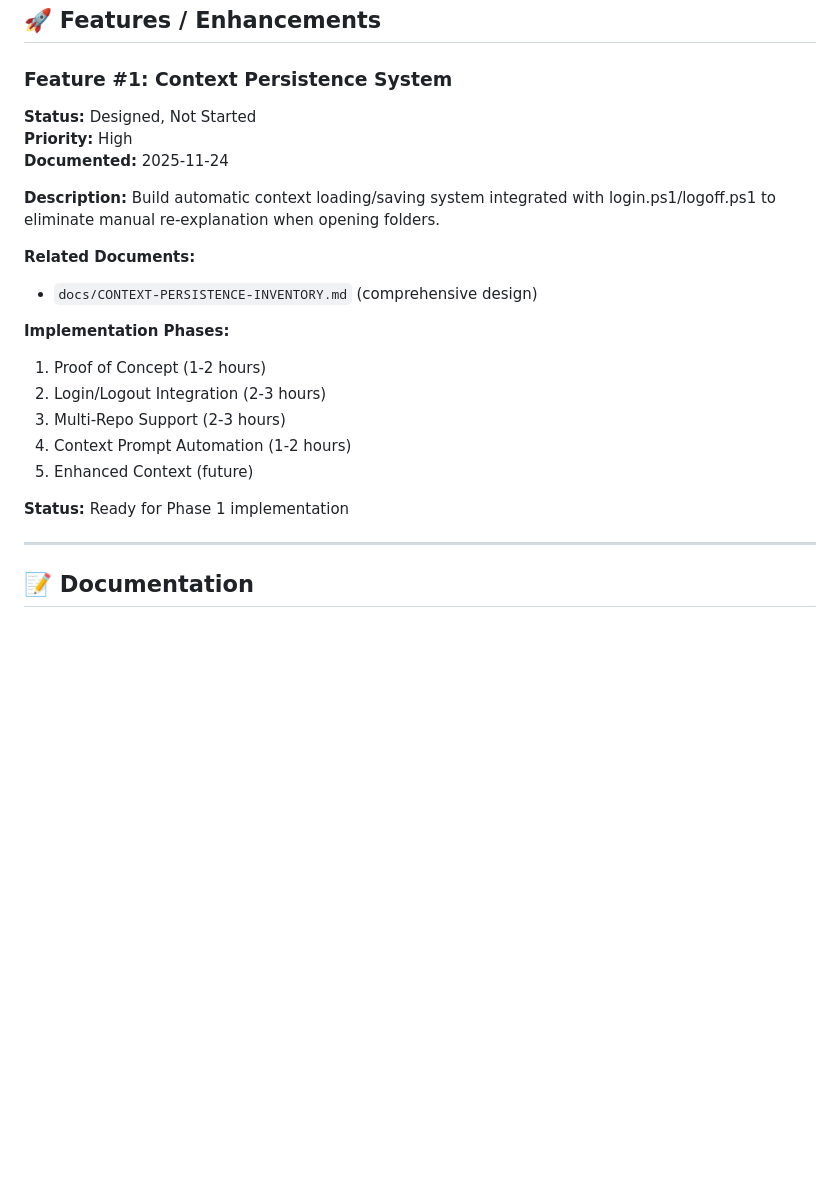
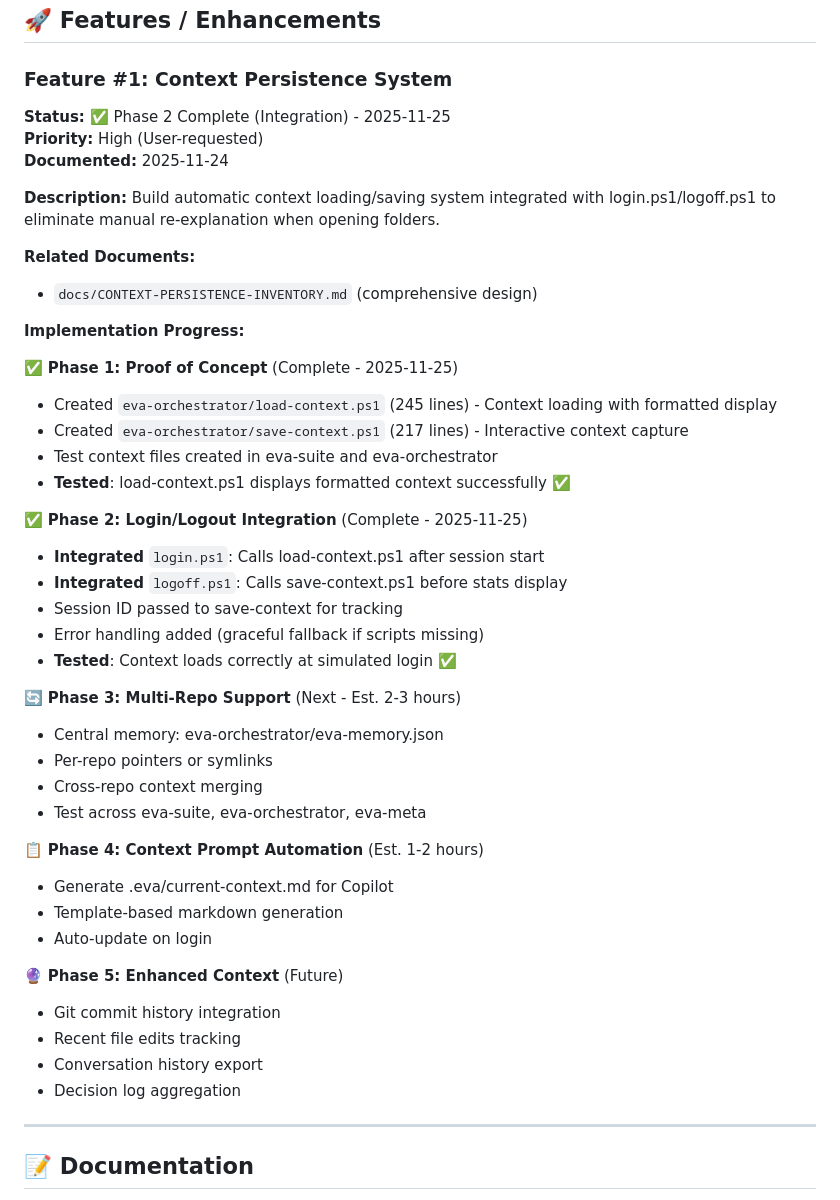
Before and after one commit to MarcoPolo483/eva-suite, a Markdown page: docs/BACKLOG.md, the part around the change. GitHub-like rendering; blank space fills up the shorter version.

Commit message:
✅ Phase 2 Complete: Context Persistence Integration
- Updated BACKLOG.md with Phase 1 & 2 completion status
- Phase 1: POC scripts created and tested
- Phase 2: Integrated with login.ps1 and logoff.ps1
- Both phases tested and working
- Ready for Phase 3: Multi-repo support

```diff
--- a/docs/BACKLOG.md
+++ b/docs/BACKLOG.md
@@ -52,8 +52,8 @@ GitHub Actions workflow in `eva-orchestrator` repo is failing when attempting to
 ## 🚀 Features / Enhancements
 
 ### Feature #1: Context Persistence System
-**Status:** Designed, Not Started
-**Priority:** High
+**Status:** ✅ Phase 2 Complete (Integration) - 2025-11-25
+**Priority:** High (User-requested)
 **Documented:** 2025-11-24
 
 **Description:**
@@ -62,14 +62,37 @@ Build automatic context loading/saving system integrated with login.ps1/logoff.p
 **Related Documents:**
 - `docs/CONTEXT-PERSISTENCE-INVENTORY.md` (comprehensive design)
 
-**Implementation Phases:**
-1. Proof of Concept (1-2 hours)
-2. Login/Logout Integration (2-3 hours)
-3. Multi-Repo Support (2-3 hours)
-4. Context Prompt Automation (1-2 hours)
-5. Enhanced Context (future)
+**Implementation Progress:**
 
-**Status:** Ready for Phase 1 implementation
+✅ **Phase 1: Proof of Concept** (Complete - 2025-11-25)
+- Created `eva-orchestrator/load-context.ps1` (245 lines) - Context loading with formatted display
+- Created `eva-orchestrator/save-context.ps1` (217 lines) - Interactive context capture
+- Test context files created in eva-suite and eva-orchestrator
+- **Tested**: load-context.ps1 displays formatted context successfully ✅
+
+✅ **Phase 2: Login/Logout Integration** (Complete - 2025-11-25)
+- **Integrated** `login.ps1`: Calls load-context.ps1 after session start
+- **Integrated** `logoff.ps1`: Calls save-context.ps1 before stats display
+- Session ID passed to save-context for tracking
+- Error handling added (graceful fallback if scripts missing)
+- **Tested**: Context loads correctly at simulated login ✅
+
+🔄 **Phase 3: Multi-Repo Support** (Next - Est. 2-3 hours)
+- Central memory: eva-orchestrator/eva-memory.json
+- Per-repo pointers or symlinks
+- Cross-repo context merging
+- Test across eva-suite, eva-orchestrator, eva-meta
+
+📋 **Phase 4: Context Prompt Automation** (Est. 1-2 hours)
+- Generate .eva/current-context.md for Copilot
+- Template-based markdown generation
+- Auto-update on login
+
+🔮 **Phase 5: Enhanced Context** (Future)
+- Git commit history integration
+- Recent file edits tracking
+- Conversation history export
+- Decision log aggregation
 
 ---
 
```
